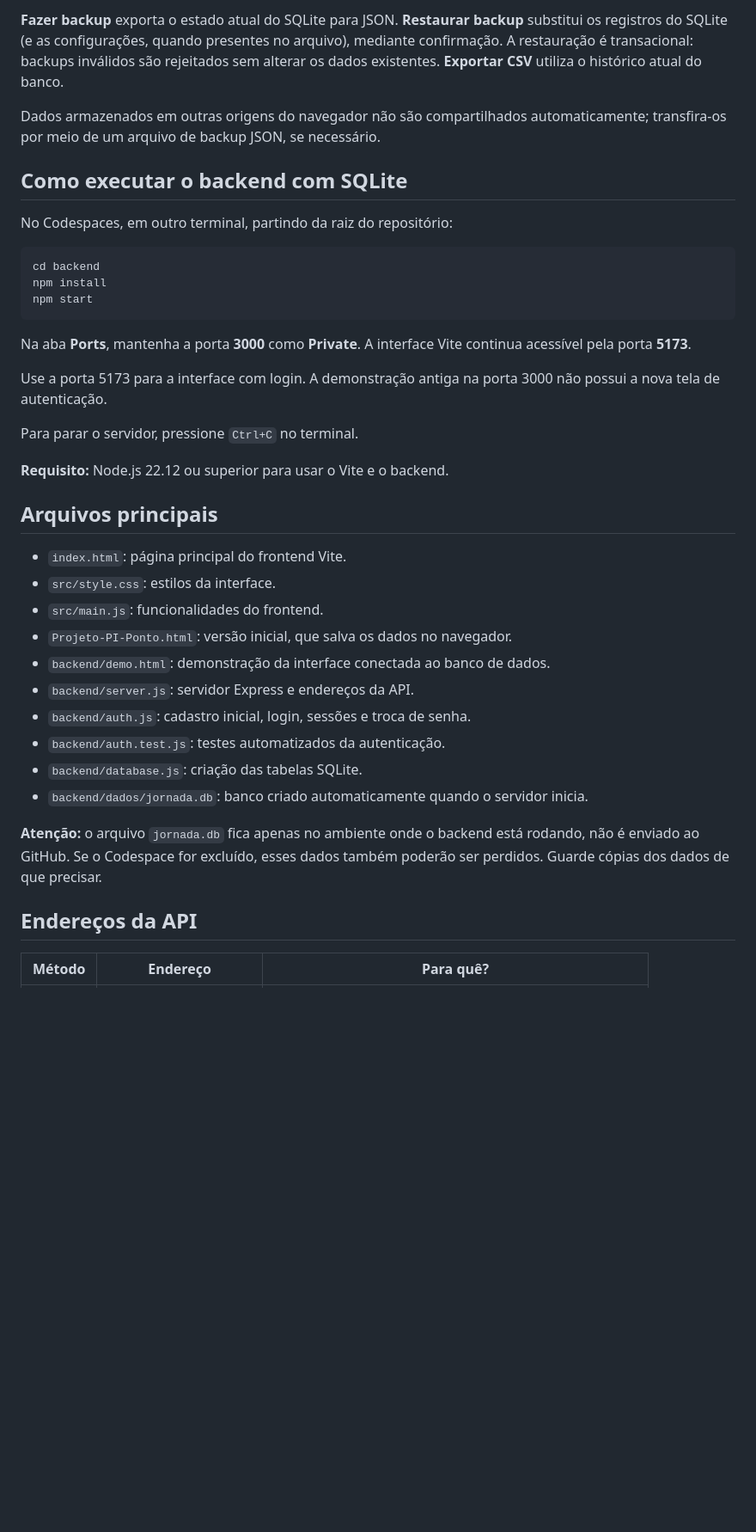
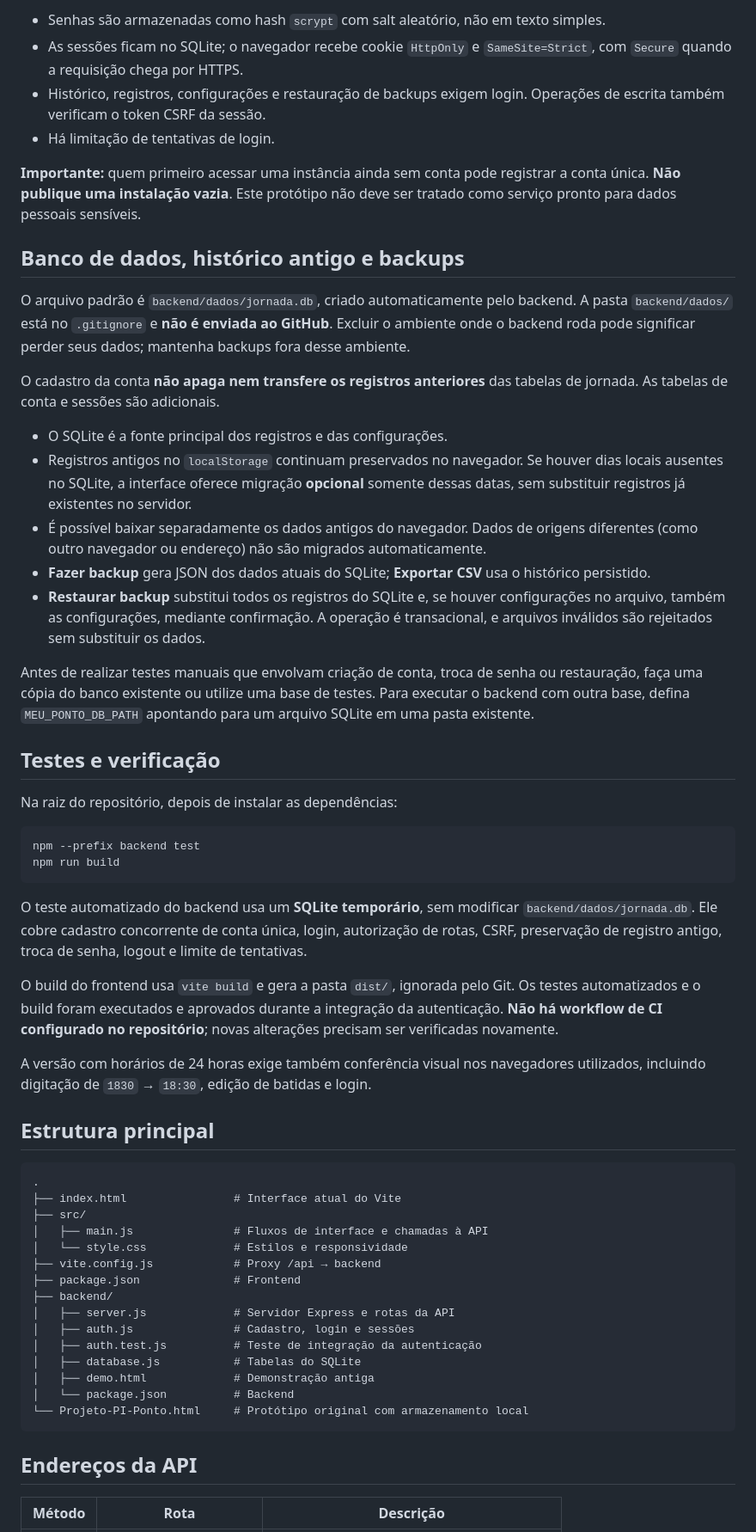
Before and after one commit to josepauloferreira/pi-ii-controle-jornada, a Markdown page: README.md, the part around one of its changes. Shown at 86% size. Rendered like a GitHub page; blank space fills up the shorter version.

````diff
--- a/README.md
+++ b/README.md
@@ -78,42 +85,61 @@ Se houver datas locais ausentes no banco, a interface oferece copiar **apenas os
 
-**Fazer backup** exporta o estado atual do SQLite para JSON. **Restaurar backup** substitui os registros do SQLite (e as configurações, quando presentes no arquivo), mediante confirmação. A restauração é transacional: backups inválidos são rejeitados sem alterar os dados existentes. **Exportar CSV** utiliza o histórico atual do banco.
+- Senhas são armazenadas como hash `scrypt` com salt aleatório, não em texto simples.
+- As sessões ficam no SQLite; o navegador recebe cookie `HttpOnly` e `SameSite=Strict`, com `Secure` quando a requisição chega por HTTPS.
+- Histórico, registros, configurações e restauração de backups exigem login. Operações de escrita também verificam o token CSRF da sessão.
+- Há limitação de tentativas de login.
 
-Dados armazenados em outras origens do navegador não são compartilhados automaticamente; transfira-os por meio de um arquivo de backup JSON, se necessário.
+**Importante:** quem primeiro acessar uma instância ainda sem conta pode registrar a conta única. **Não publique uma instalação vazia**. Este protótipo não deve ser tratado como serviço pronto para dados pessoais sensíveis.
 
-## Como executar o backend com SQLite
+## Banco de dados, histórico antigo e backups
 
-No Codespaces, em outro terminal, partindo da raiz do repositório:
+O arquivo padrão é `backend/dados/jornada.db`, criado automaticamente pelo backend. A pasta `backend/dados/` está no `.gitignore` e **não é enviada ao GitHub**. Excluir o ambiente onde o backend roda pode significar perder seus dados; mantenha backups fora desse ambiente.
 
-```bash
-cd backend
-npm install
-npm start
-```
+O cadastro da conta **não apaga nem transfere os registros anteriores** das tabelas de jornada. As tabelas de conta e sessões são adicionais.
 
-Na aba **Ports**, mantenha a porta **3000** como **Private**. A interface Vite continua acessível pela porta **5173**.
+- O SQLite é a fonte principal dos registros e das configurações.
+- Registros antigos no `localStorage` continuam preservados no navegador. Se houver dias locais ausentes no SQLite, a interface oferece migração **opcional** somente dessas datas, sem substituir registros já existentes no servidor.
+- É possível baixar separadamente os dados antigos do navegador. Dados de origens diferentes (como outro navegador ou endereço) não são migrados automaticamente.
+- **Fazer backup** gera JSON dos dados atuais do SQLite; **Exportar CSV** usa o histórico persistido.
+- **Restaurar backup** substitui todos os registros do SQLite e, se houver configurações no arquivo, também as configurações, mediante confirmação. A operação é transacional, e arquivos inválidos são rejeitados sem substituir os dados.
 
-Use a porta 5173 para a interface com login. A demonstração antiga na porta 3000 não possui a nova tela de autenticação.
+Antes de realizar testes manuais que envolvam criação de conta, troca de senha ou restauração, faça uma cópia do banco existente ou utilize uma base de testes. Para executar o backend com outra base, defina `MEU_PONTO_DB_PATH` apontando para um arquivo SQLite em uma pasta existente.
 
-Para parar o servidor, pressione `Ctrl+C` no terminal.
+## Testes e verificação
 
-**Requisito:** Node.js 22.12 ou superior para usar o Vite e o backend.
+Na raiz do repositório, depois de instalar as dependências:
 
-## Arquivos principais
+~~~bash
+npm --prefix backend test
+npm run build
+~~~
 
-- `index.html`: página principal do frontend Vite.
-- `src/style.css`: estilos da interface.
-- `src/main.js`: funcionalidades do frontend.
-- `Projeto-PI-Ponto.html`: versão inicial, que salva os dados no navegador.
-- `backend/demo.html`: demonstração da interface conectada ao banco de dados.
-- `backend/server.js`: servidor Express e endereços da API.
-- `backend/auth.js`: cadastro inicial, login, sessões e troca de senha.
-- `backend/auth.test.js`: testes automatizados da autenticação.
-- `backend/database.js`: criação das tabelas SQLite.
-- `backend/dados/jornada.db`: banco criado automaticamente quando o servidor inicia.
+O teste automatizado do backend usa um **SQLite temporário**, sem modificar `backend/dados/jornada.db`. Ele cobre cadastro concorrente de conta única, login, autorização de rotas, CSRF, preservação de registro antigo, troca de senha, logout e limite de tentativas.
 
-**Atenção:** o arquivo `jornada.db` fica apenas no ambiente onde o backend está rodando, não é enviado ao GitHub. Se o Codespace for excluído, esses dados também poderão ser perdidos. Guarde cópias dos dados de que precisar.
+O build do frontend usa `vite build` e gera a pasta `dist/`, ignorada pelo Git. Os testes automatizados e o build foram executados e aprovados durante a integração da autenticação. **Não há workflow de CI configurado no repositório**; novas alterações precisam ser verificadas novamente.
+
+A versão com horários de 24 horas exige também conferência visual nos navegadores utilizados, incluindo digitação de `1830` → `18:30`, edição de batidas e login.
+
+## Estrutura principal
+
+~~~text
+.
+├── index.html                # Interface atual do Vite
+├── src/
+│   ├── main.js               # Fluxos de interface e chamadas à API
+│   └── style.css             # Estilos e responsividade
+├── vite.config.js            # Proxy /api → backend
+├── package.json              # Frontend
+├── backend/
+│   ├── server.js             # Servidor Express e rotas da API
+│   ├── auth.js               # Cadastro, login e sessões
+│   ├── auth.test.js          # Teste de integração da autenticação
+│   ├── database.js           # Tabelas do SQLite
+│   ├── demo.html             # Demonstração antiga
+│   └── package.json          # Backend
+└── Projeto-PI-Ponto.html     # Protótipo original com armazenamento local
+~~~
 
 ## Endereços da API
 
-| Método | Endereço | Para quê? |
+| Método | Rota | Descrição |
 | --- | --- | --- |
````
Also changed, not shown: other parts of README.md (+64 -57 lines).
